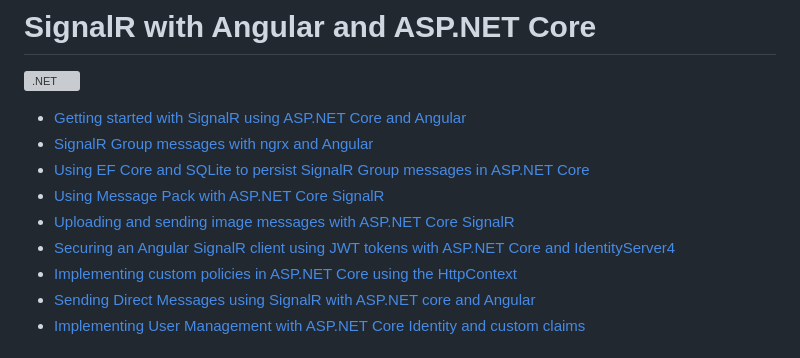
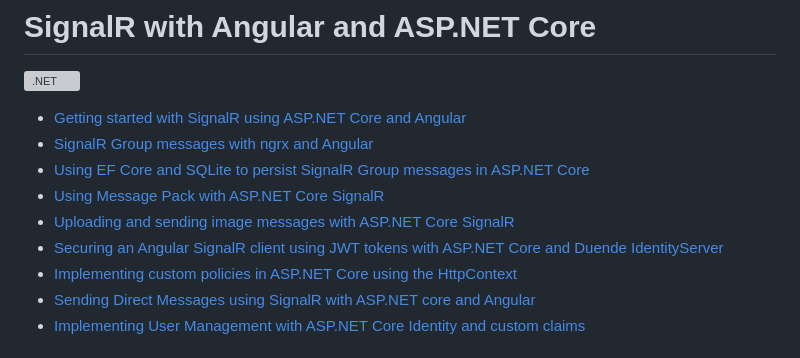
Before and after one commit to alphaboss1104/AspNetCoreAngularSignalR, a Markdown page: README.md, the part around the change. Drawn GitHub-style; grey boxes are pictures that could not be loaded.

```diff
--- a/README.md
+++ b/README.md
@@ -7,7 +7,7 @@
 - [Using EF Core and SQLite to persist SignalR Group messages in ASP.NET Core](https://damienbod.com/2017/09/29/using-ef-core-and-sqlite-to-persist-signalr-group-messages-in-asp-net-core/)
 - [Using Message Pack with ASP.NET Core SignalR](https://damienbod.com/2018/03/19/using-message-pack-with-asp-net-core-signalr/)
 - [Uploading and sending image messages with ASP.NET Core SignalR](https://damienbod.com/2018/05/13/uploading-and-sending-image-messages-with-asp-net-core-signalr/)
-- [Securing an Angular SignalR client using JWT tokens with ASP.NET Core and IdentityServer4](https://damienbod.com/2017/10/16/securing-an-angular-signalr-client-using-jwt-tokens-with-asp-net-core-and-identityserver4/)
+- [Securing an Angular SignalR client using JWT tokens with ASP.NET Core and Duende IdentityServer](https://damienbod.com/2017/10/16/securing-an-angular-signalr-client-using-jwt-tokens-with-asp-net-core-and-identityserver4/)
 - [Implementing custom policies in ASP.NET Core using the HttpContext](https://damienbod.com/2017/10/23/implementing-custom-policies-in-asp-net-core-using-the-httpcontext/)
 - [Sending Direct Messages using SignalR with ASP.NET core and Angular](https://damienbod.com/2017/12/05/sending-direct-messages-using-signalr-with-asp-net-core-and-angular/)
 - [Implementing User Management with ASP.NET Core Identity and custom claims](https://damienbod.com/2018/10/30/implementing-user-management-with-asp-net-core-identity-and-custom-claims/)
```
